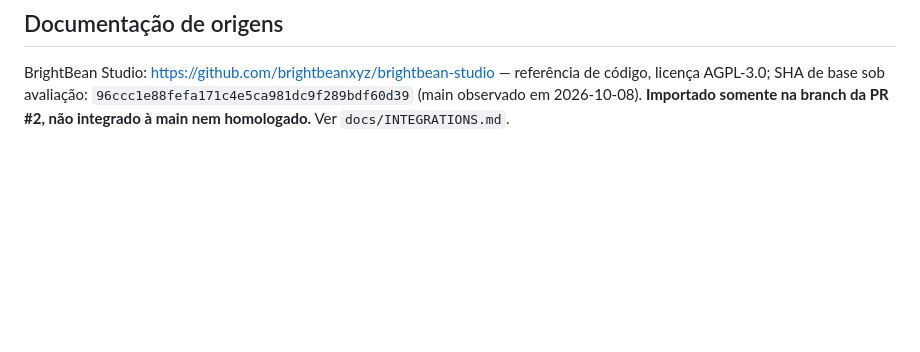
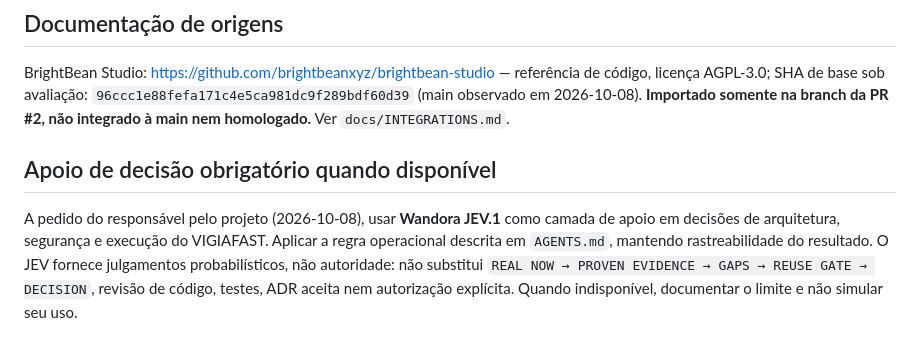
Before and after one commit to OARANHA/CRISE, a Markdown page: docs/PROJECT_SOURCE.md, the part around the change. GitHub-like rendering; blank space fills up the shorter version.

Commit message:
docs: institucionalizar JEV como camada consultiva sem delegar autorizacao

```diff
--- a/docs/PROJECT_SOURCE.md
+++ b/docs/PROJECT_SOURCE.md
@@ -32,3 +32,8 @@ Não realizar deploy, mexer em outras aplicações/VPS, apagar dados ou executar
 
 ## Documentação de origens
 BrightBean Studio: https://github.com/brightbeanxyz/brightbean-studio — referência de código, licença AGPL-3.0; SHA de base sob avaliação: `96ccc1e88fefa171c4e5ca981dc9f289bdf60d39` (main observado em 2026-10-08). **Importado somente na branch da PR #2, não integrado à main nem homologado.** Ver `docs/INTEGRATIONS.md`.
+
+
+## Apoio de decisão obrigatório quando disponível
+
+A pedido do responsável pelo projeto (2026-10-08), usar **Wandora JEV.1** como camada de apoio em decisões de arquitetura, segurança e execução do VIGIAFAST. Aplicar a regra operacional descrita em `AGENTS.md`, mantendo rastreabilidade do resultado. O JEV fornece julgamentos probabilísticos, não autoridade: não substitui `REAL NOW → PROVEN EVIDENCE → GAPS → REUSE GATE → DECISION`, revisão de código, testes, ADR aceita nem autorização explícita. Quando indisponível, documentar o limite e não simular seu uso.
```
